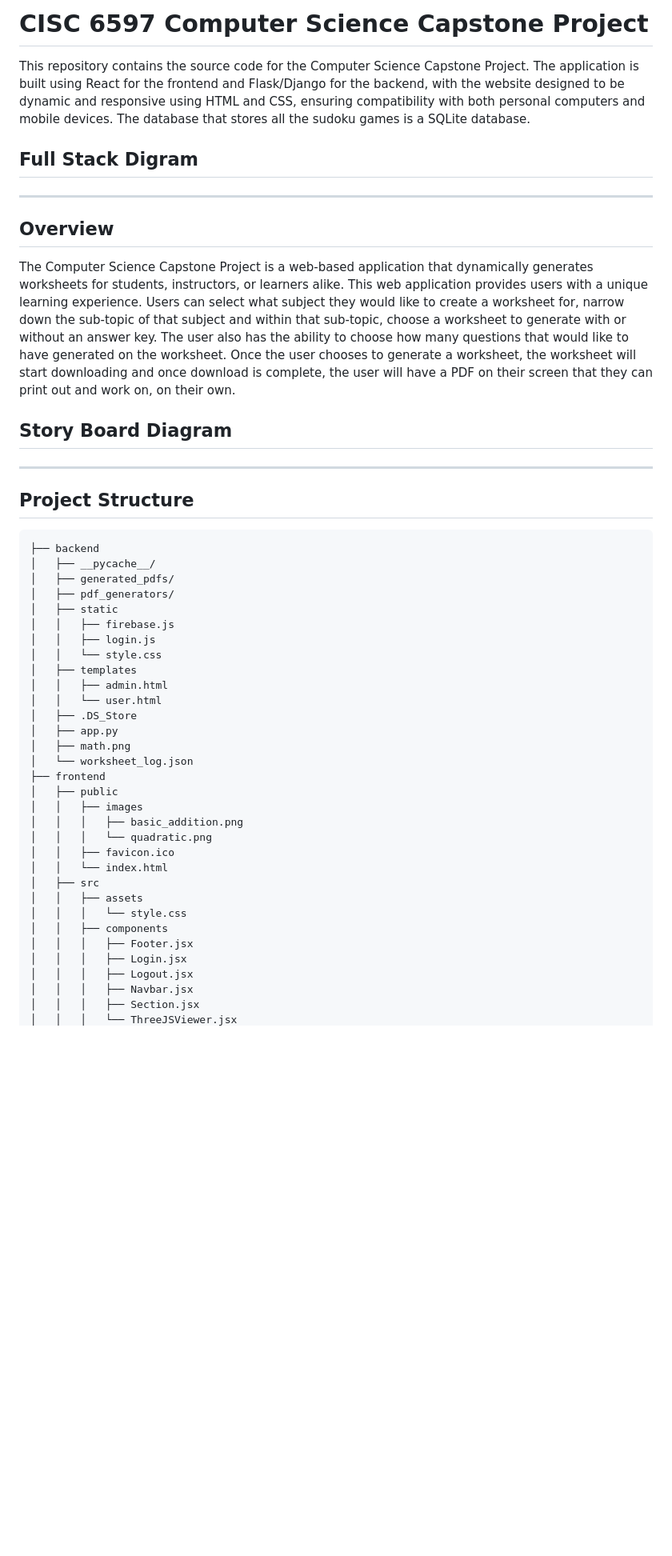
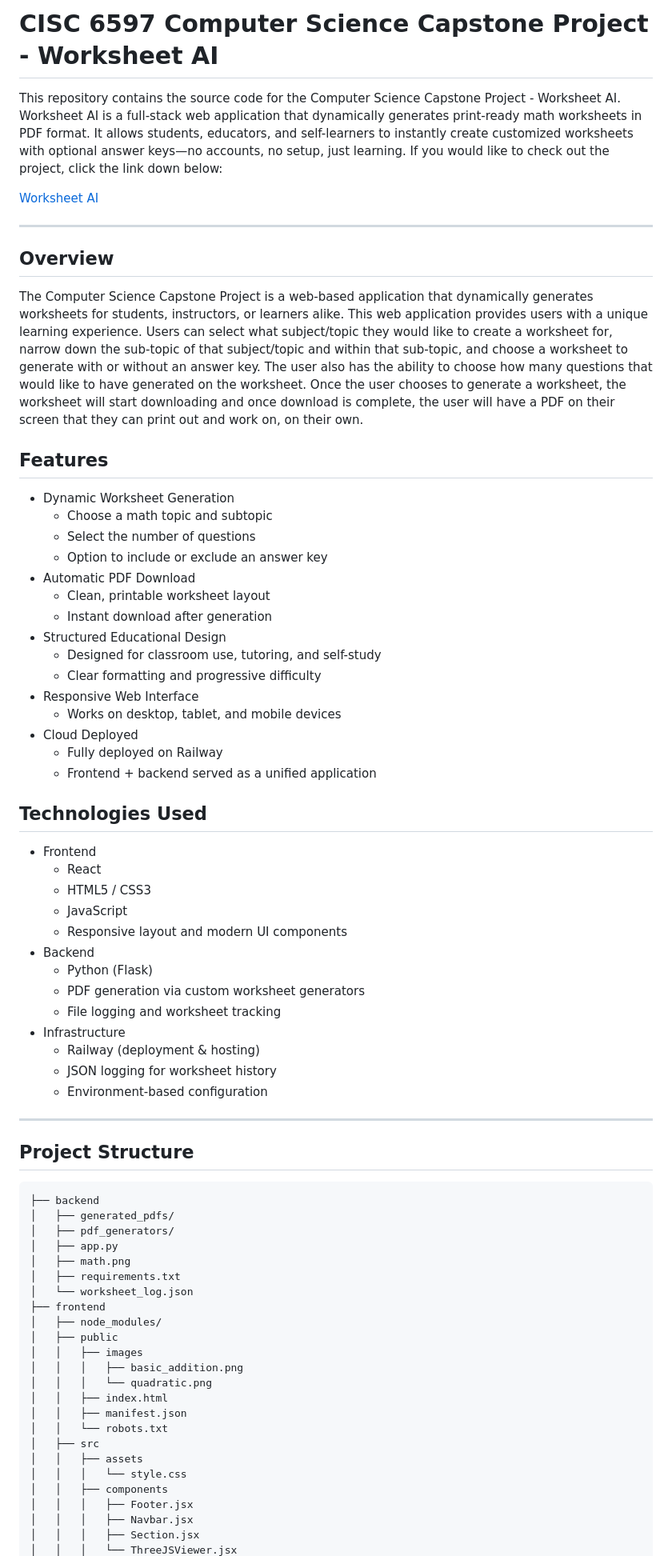
Before and after one commit to jbierowiec/CISC_6597, a Markdown page: README.md, the part around one of its changes. Shown at 80% size. Rendered like a GitHub page; blank space fills up the shorter version.

````diff
--- a/README.md
+++ b/README.md
@@ -1,8 +1,10 @@
-# CISC 6597 Computer Science Capstone Project
+# CISC 6597 Computer Science Capstone Project - Worksheet AI
 
-This repository contains the source code for the Computer Science Capstone Project. The application is built using React for the frontend and Flask/Django for the backend, with the website designed to be dynamic and responsive using HTML and CSS, ensuring compatibility with both personal computers and mobile devices. The database that stores all the sudoku games is a SQLite database.
+This repository contains the source code for the Computer Science Capstone Project - Worksheet AI. Worksheet AI is a full-stack web application that dynamically generates print-ready math worksheets in PDF format. It allows students, educators, and self-learners to instantly create customized worksheets with optional answer keys—no accounts, no setup, just learning. If you would like to check out the project, click the link down below:
 
-## Full Stack Digram
+[Worksheet AI](https://worksheet-ai.up.railway.app)
+
+<!-- ## Full Stack Digram -->
 
 <!-- ![Full Stack Diagram](diagrams/FullStack%20Diagram.png) -->
 
@@ -10,9 +12,41 @@ This repository contains the source code for the Computer Science Capstone Proje
 
 ## Overview
 
-The Computer Science Capstone Project is a web-based application that dynamically generates worksheets for students, instructors, or learners alike. This web application provides users with a unique learning experience. Users can select what subject they would like to create a worksheet for, narrow down the sub-topic of that subject and within that sub-topic, choose a worksheet to generate with or without an answer key. The user also has the ability to choose how many questions that would like to have generated on the worksheet. Once the user chooses to generate a worksheet, the worksheet will start downloading and once download is complete, the user will have a PDF on their screen that they can print out and work on, on their own.
+The Computer Science Capstone Project is a web-based application that dynamically generates worksheets for students, instructors, or learners alike. This web application provides users with a unique learning experience. Users can select what subject/topic they would like to create a worksheet for, narrow down the sub-topic of that subject/topic and within that sub-topic, and choose a worksheet to generate with or without an answer key. The user also has the ability to choose how many questions that would like to have generated on the worksheet. Once the user chooses to generate a worksheet, the worksheet will start downloading and once download is complete, the user will have a PDF on their screen that they can print out and work on, on their own.
 
-## Story Board Diagram
+## Features
+
+- Dynamic Worksheet Generation
+  - Choose a math topic and subtopic
+  - Select the number of questions
+  - Option to include or exclude an answer key
+- Automatic PDF Download
+  - Clean, printable worksheet layout
+  - Instant download after generation
+- Structured Educational Design
+  - Designed for classroom use, tutoring, and self-study
+  - Clear formatting and progressive difficulty
+- Responsive Web Interface
+  - Works on desktop, tablet, and mobile devices
+- Cloud Deployed
+  - Fully deployed on Railway
+  - Frontend + backend served as a unified application
+
+## Technologies Used
+- Frontend
+  - React
+  - HTML5 / CSS3
+  - JavaScript
+  - Responsive layout and modern UI components
+- Backend
+  - Python (Flask)
+  - PDF generation via custom worksheet generators
+  - File logging and worksheet tracking
+- Infrastructure
+  - Railway (deployment & hosting)
+  - JSON logging for worksheet history
+  - Environment-based configuration
+<!-- ## Story Board Diagram -->
 
 <!--Here are our story board of how we envisioned for the Sudoku game to look like, as well as the in game play features:
 
@@ -26,34 +60,26 @@ The Computer Science Capstone Project is a web-based application that dynamicall
 
 ```plaintext
 ├── backend
-│   ├── __pycache__/
 │   ├── generated_pdfs/
 │   ├── pdf_generators/
-│   ├── static
-│   │   ├── firebase.js
-│   │   ├── login.js
-│   │   └── style.css
-│   ├── templates
-│   │   ├── admin.html
-│   │   └── user.html
-│   ├── .DS_Store
 │   ├── app.py
 │   ├── math.png
+│   ├── requirements.txt
 │   └── worksheet_log.json
 ├── frontend
+│   ├── node_modules/
 │   ├── public
 │   │   ├── images
 │   │   │   ├── basic_addition.png
 │   │   │   └── quadratic.png
-│   │   ├── favicon.ico
-│   │   └── index.html
+│   │   ├── index.html
+│   │   ├── manifest.json
+│   │   └── robots.txt
 │   ├── src
 │   │   ├── assets
 │   │   │   └── style.css
 │   │   ├── components
 │   │   │   ├── Footer.jsx
-│   │   │   ├── Login.jsx
-│   │   │   ├── Logout.jsx
 │   │   │   ├── Navbar.jsx
 │   │   │   ├── Section.jsx
 │   │   │   └── ThreeJSViewer.jsx
````
Also changed, not shown: other parts of README.md (+20 -12 lines).
